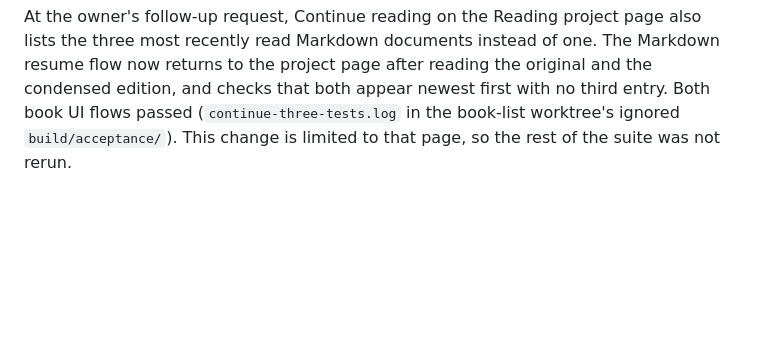
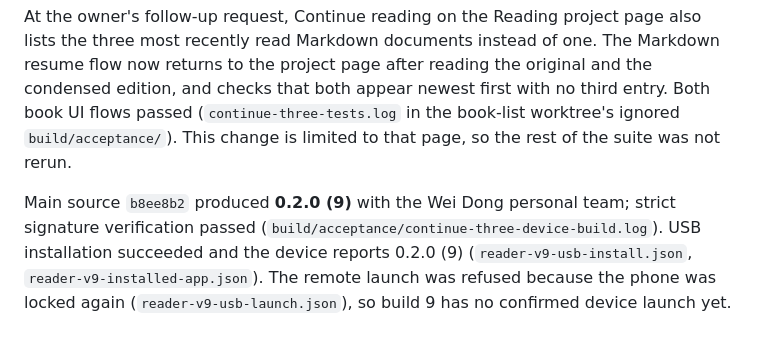
Before and after one commit to dwroy/vault-reader, a Markdown page: docs/ACCEPTANCE.md, the part around the change. Drawn GitHub-style; blank space fills up the shorter version.

Commit message:
Record build 9 device installation
Co-Authored-By: Claude Opus 5.5 <noreply@anthropic.com>

```diff
--- a/docs/ACCEPTANCE.md
+++ b/docs/ACCEPTANCE.md
@@ -103,3 +103,5 @@ These checks do not claim a physical-device reading pass or a network refresh of
 Main source `a6db3ce` produced **0.2.0 (8)** with the Wei Dong personal team (DPK7SSB889); the app passed strict signature verification (`build/acceptance/book-list-device-build.log`). It was installed over USB on the iPhone, and the device now reports 0.2.0 (8) (`reader-v8-usb-install.json`, `reader-v8-installed-app.json`). The first remote launch was refused while the phone was locked. After the owner unlocked it, the app was reinstalled and launched successfully over USB (`reader-v8-usb-launch.json`, `reader-v8-processes.json`). This confirms installation and launch only, not an on-device reading-list, touch or network-refresh pass.
 
 At the owner's follow-up request, Continue reading on the Reading project page also lists the three most recently read Markdown documents instead of one. The Markdown resume flow now returns to the project page after reading the original and the condensed edition, and checks that both appear newest first with no third entry. Both book UI flows passed (`continue-three-tests.log` in the book-list worktree's ignored `build/acceptance/`). This change is limited to that page, so the rest of the suite was not rerun.
+
+Main source `b8ee8b2` produced **0.2.0 (9)** with the Wei Dong personal team; strict signature verification passed (`build/acceptance/continue-three-device-build.log`). USB installation succeeded and the device reports 0.2.0 (9) (`reader-v9-usb-install.json`, `reader-v9-installed-app.json`). The remote launch was refused because the phone was locked again (`reader-v9-usb-launch.json`), so build 9 has no confirmed device launch yet.
```
